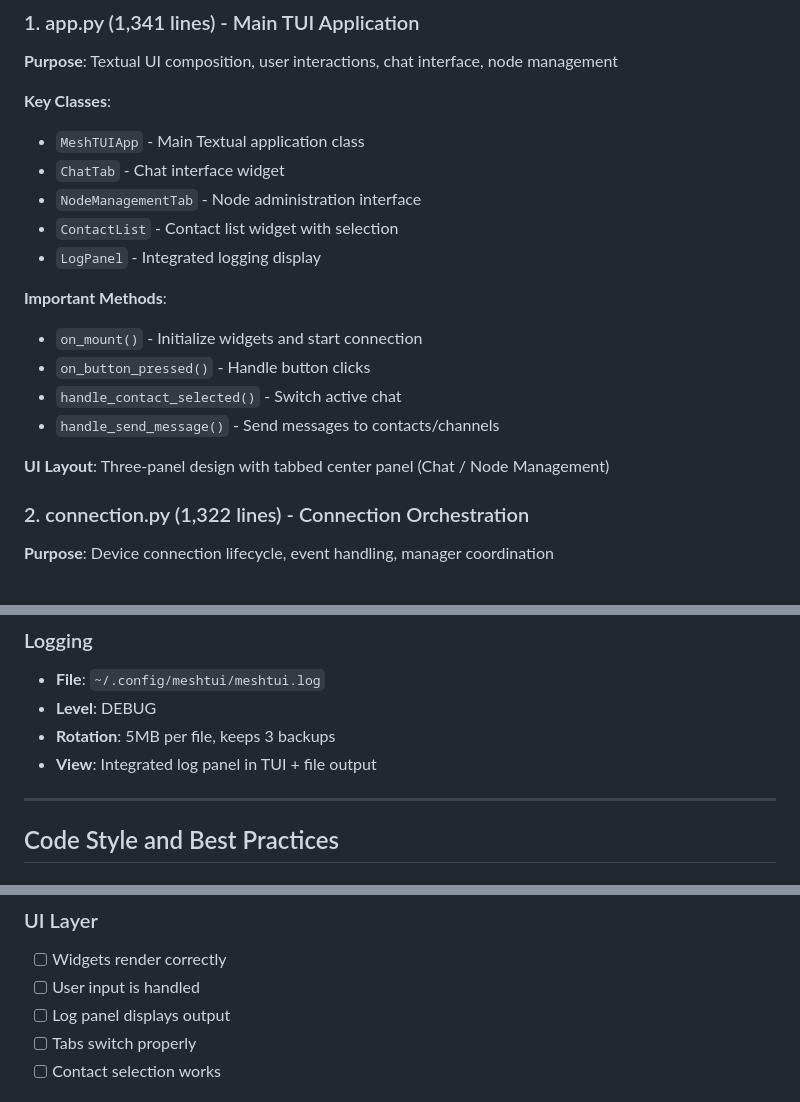
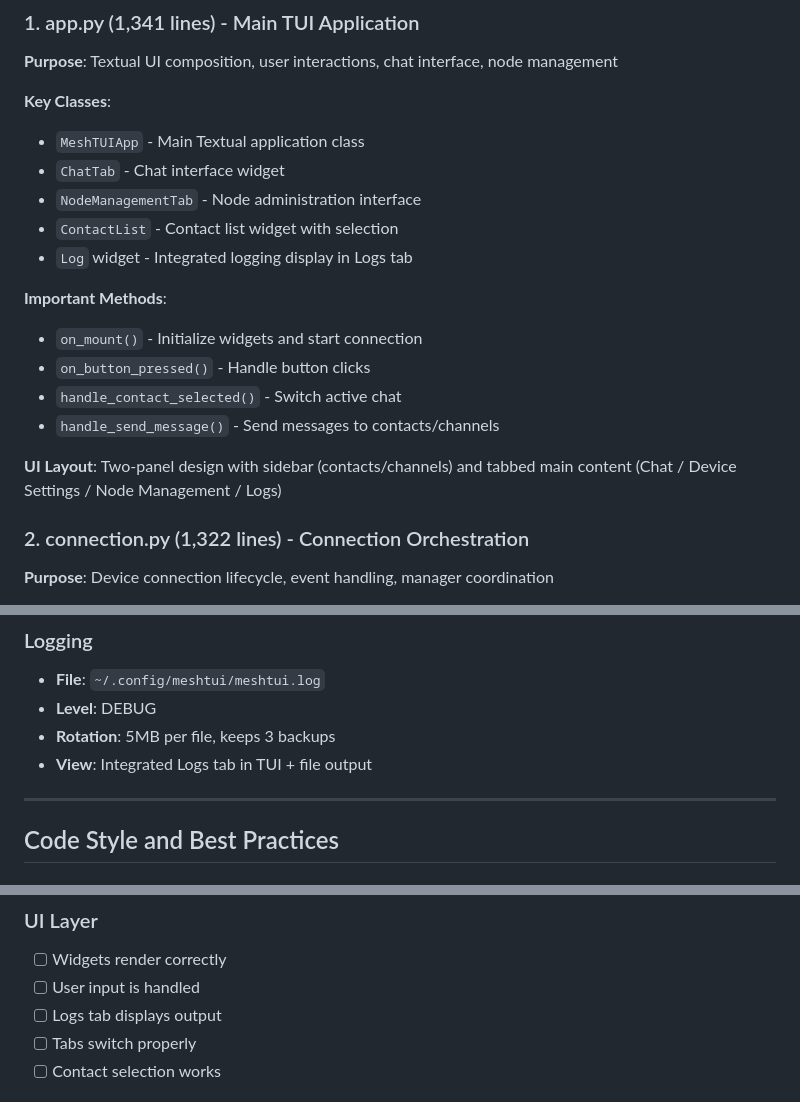
Before and after one commit to ekollof/meshtui, a Markdown page: CLAUDE.md, 3 parts joined by grey strips. Drawn GitHub-style.

```diff
--- a/CLAUDE.md
+++ b/CLAUDE.md
@@ -65,7 +65,7 @@
 - `ChatTab` - Chat interface widget
 - `NodeManagementTab` - Node administration interface
 - `ContactList` - Contact list widget with selection
-- `LogPanel` - Integrated logging display
+- `Log` widget - Integrated logging display in Logs tab
 
 **Important Methods**:
 - `on_mount()` - Initialize widgets and start connection
@@ -73,7 +73,7 @@
 - `handle_contact_selected()` - Switch active chat
 - `handle_send_message()` - Send messages to contacts/channels
 
-**UI Layout**: Three-panel design with tabbed center panel (Chat / Node Management)
+**UI Layout**: Two-panel design with sidebar (contacts/channels) and tabbed main content (Chat / Device Settings / Node Management / Logs)
 
 ### 2. connection.py (1,322 lines) - Connection Orchestration
 **Purpose**: Device connection lifecycle, event handling, manager coordination
@@ -186,7 +186,7 @@ meshtui --address C2:2B:A1:D5:3E:B6          # BLE connection
 - **File**: `~/.config/meshtui/meshtui.log`
 - **Level**: DEBUG
 - **Rotation**: 5MB per file, keeps 3 backups
-- **View**: Integrated log panel in TUI + file output
+- **View**: Integrated Logs tab in TUI + file output
 
 ---
 
@@ -410,7 +410,7 @@ When making changes, verify:
 ### UI Layer
 - [ ] Widgets render correctly
 - [ ] User input is handled
-- [ ] Log panel displays output
+- [ ] Logs tab displays output
 - [ ] Tabs switch properly
 - [ ] Contact selection works
 
```
Also changed, not shown: README.md (+6 -7 lines).
